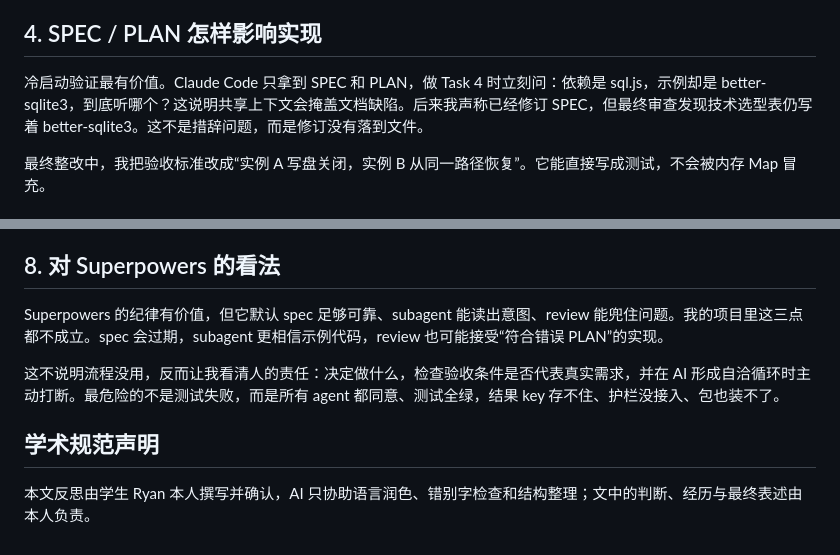
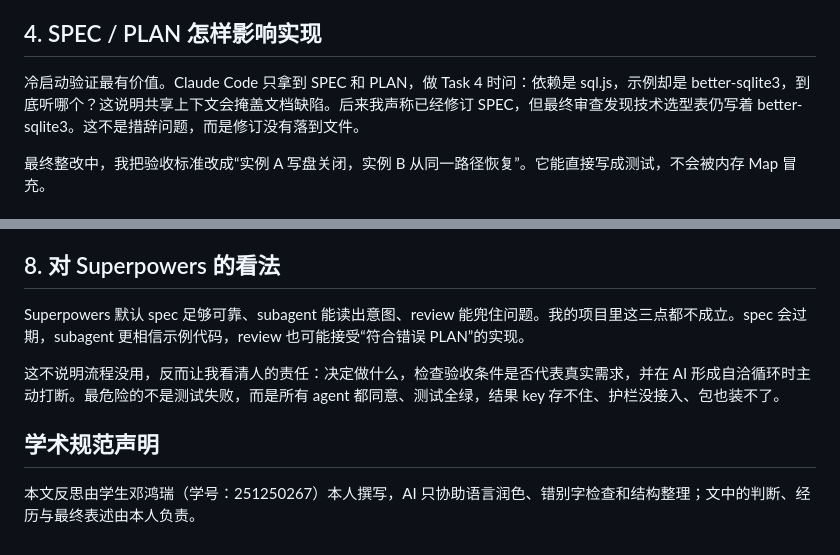
Before and after one commit to RyanNotRain/ise-harness, a Markdown page: REFLECTION.md, 2 parts joined by grey strips. GitHub-like rendering.

Commit message:
update reflection report

```diff
--- a/REFLECTION.md
+++ b/REFLECTION.md
@@ -22,7 +22,7 @@ Task 拆到“一到三个文件、一个明确行为”时，subagent 很快。
 
 ## 4. SPEC / PLAN 怎样影响实现
 
-冷启动验证最有价值。Claude Code 只拿到 SPEC 和 PLAN，做 Task 4 时立刻问：依赖是 sql.js，示例却是 better-sqlite3，到底听哪个？这说明共享上下文会掩盖文档缺陷。后来我声称已经修订 SPEC，但最终审查发现技术选型表仍写着 better-sqlite3。这不是措辞问题，而是修订没有落到文件。
+冷启动验证最有价值。Claude Code 只拿到 SPEC 和 PLAN，做 Task 4 时问：依赖是 sql.js，示例却是 better-sqlite3，到底听哪个？这说明共享上下文会掩盖文档缺陷。后来我声称已经修订 SPEC，但最终审查发现技术选型表仍写着 better-sqlite3。这不是措辞问题，而是修订没有落到文件。
 
 最终整改中，我把验收标准改成“实例 A 写盘关闭，实例 B 从同一路径恢复”。它能直接写成测试，不会被内存 Map 冒充。
 
@@ -44,10 +44,10 @@ Review prompt 需要分两步：先看 spec 合规，再看代码质量。否则
 
 ## 8. 对 Superpowers 的看法
 
-Superpowers 的纪律有价值，但它默认 spec 足够可靠、subagent 能读出意图、review 能兜住问题。我的项目里这三点都不成立。spec 会过期，subagent 更相信示例代码，review 也可能接受“符合错误 PLAN”的实现。
+Superpowers 默认 spec 足够可靠、subagent 能读出意图、review 能兜住问题。我的项目里这三点都不成立。spec 会过期，subagent 更相信示例代码，review 也可能接受“符合错误 PLAN”的实现。
 
 这不说明流程没用，反而让我看清人的责任：决定做什么，检查验收条件是否代表真实需求，并在 AI 形成自洽循环时主动打断。最危险的不是测试失败，而是所有 agent 都同意、测试全绿，结果 key 存不住、护栏没接入、包也装不了。
 
 ## 学术规范声明
 
-本文反思由学生 Ryan 本人撰写并确认，AI 只协助语言润色、错别字检查和结构整理；文中的判断、经历与最终表述由本人负责。
+本文反思由学生邓鸿瑞（学号：251250267）本人撰写，AI 只协助语言润色、错别字检查和结构整理；文中的判断、经历与最终表述由本人负责。
```
